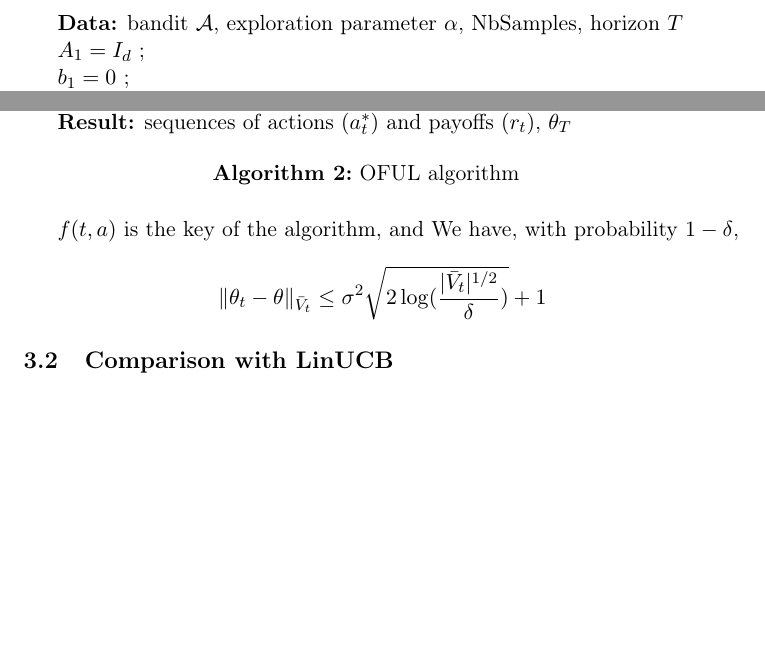
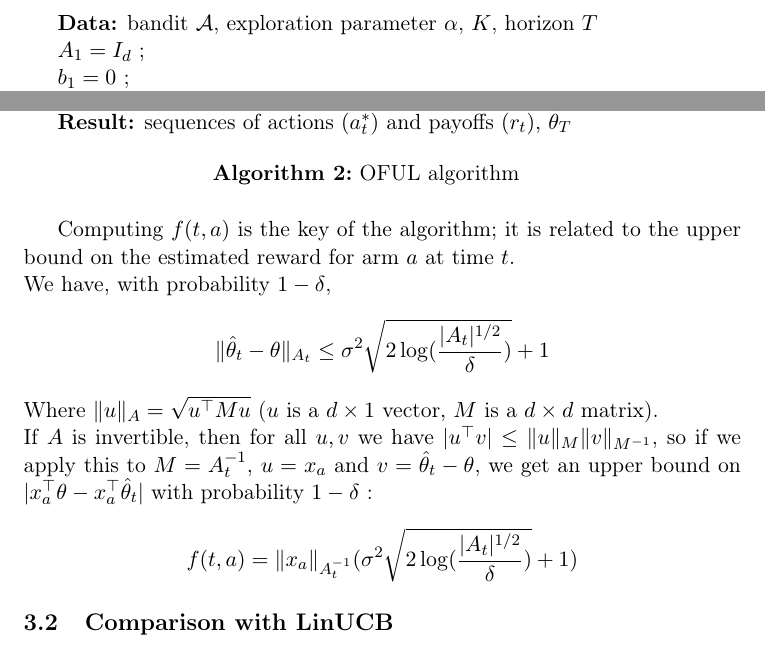
Before and after one commit to Nick-Ol/Reinforcement-Learning, a LaTeX document (Final Project/Report.tex): two parts of page 7 of 8, joined at a grey line, cut so that both start at the same text, the shorter picture padded with empty space. Compiled offline with pdfLaTeX; the source files are stored in an older character set and shown here as Unicode.

Commit message:
Bound for OFUL

```diff
--- a/Final Project/Report.tex
+++ b/Final Project/Report.tex
@@ -163,7 +163,7 @@ OFUL (optimism in the face of uncertainty) is also an optimistic algorithm, beca
 %
 \\The pseudo code for the OFUL algorithm is:
 \\\begin{algorithm}[H]
- \KwData{bandit $\mathcal{A}$, exploration parameter $\alpha$, NbSamples, horizon $T$}
+ \KwData{bandit $\mathcal{A}$, exploration parameter $\alpha$, $K$, horizon $T$}
  $A_1 = I_d$ \;
  $b_1 = 0$ \;
  \For{$t = 1, 2, \ldots, T$}{
@@ -186,12 +186,14 @@ OFUL (optimism in the face of uncertainty) is also an optimistic algorithm, beca
 \end{algorithm}
 %
 \vspace{5mm}
-$f(t,a)$ is the key of the algorithm, and
-We have, with probability $1 - \delta$,
-$$\Vert \theta_t - \theta \Vert_{\bar{V}_t}
+Computing $f(t,a)$ is the key of the algorithm; it is related to the upper bound on the estimated reward for arm $a$ at time $t$.
+\\We have, with probability $1 - \delta$, %TODO quote where this result is from
+$$\Vert \hat{\theta}_t - \theta \Vert_{A_t}
 \leq
-\sigma^2 \sqrt{2 \, \mathrm{log} ( \frac{ \vert \bar{V}_t \vert^{1/2} }{\delta})} + 1$$
-
+\sigma^2 \sqrt{2 \, \mathrm{log} ( \frac{ \vert A_t \vert^{1/2} }{\delta})} + 1$$
+Where $\Vert u \Vert_A = \sqrt{u^{\top} M u }$ ($u$ is a $d\times 1$ vector, $M$ is a $d\times d$ matrix).
+\\If $A$ is invertible, then for all $u, v$ we have $\vert u^{\top} v \vert \leq \Vert u \Vert_M \Vert v \Vert_{M^{-1}}$, so if we apply this to $M = A^{-1}_t$, $u =x_a$ and $v =  \hat{\theta}_t - \theta$, we get an upper bound on $\vert x_a^{\top} \theta - x_a^{\top} \hat{\theta}_t \vert$ with probability $1-\delta$ :
+$$f(t,a) =  \Vert x_a \Vert_{A^{-1}_t} (\sigma^2 \sqrt{2 \, \mathrm{log} ( \frac{ \vert A_t \vert^{1/2} }{\delta})} + 1)$$
 \subsection{Comparison with LinUCB}
 
 
```
Also changed, not shown: Final Project/Report.tex (6 more changed lines).
